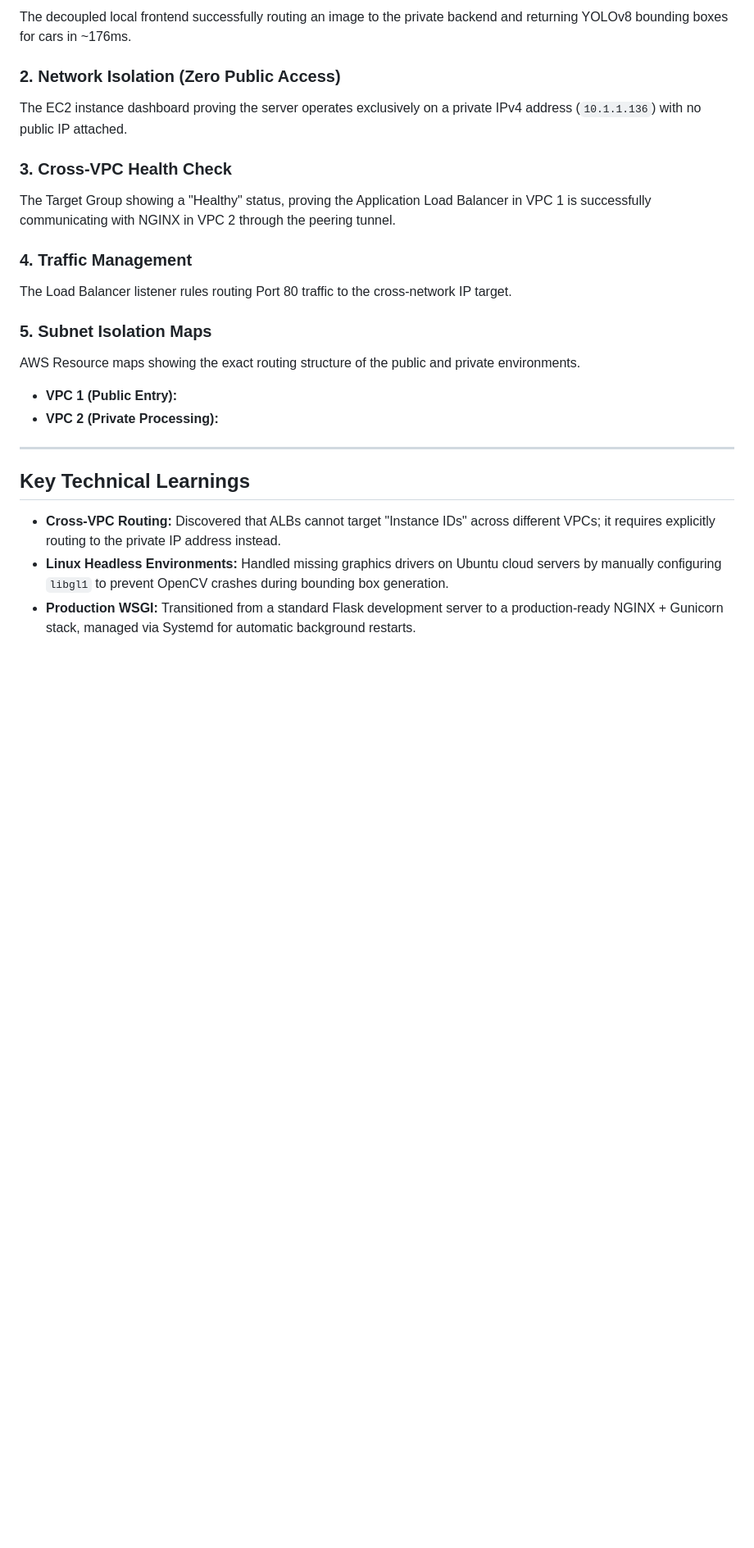
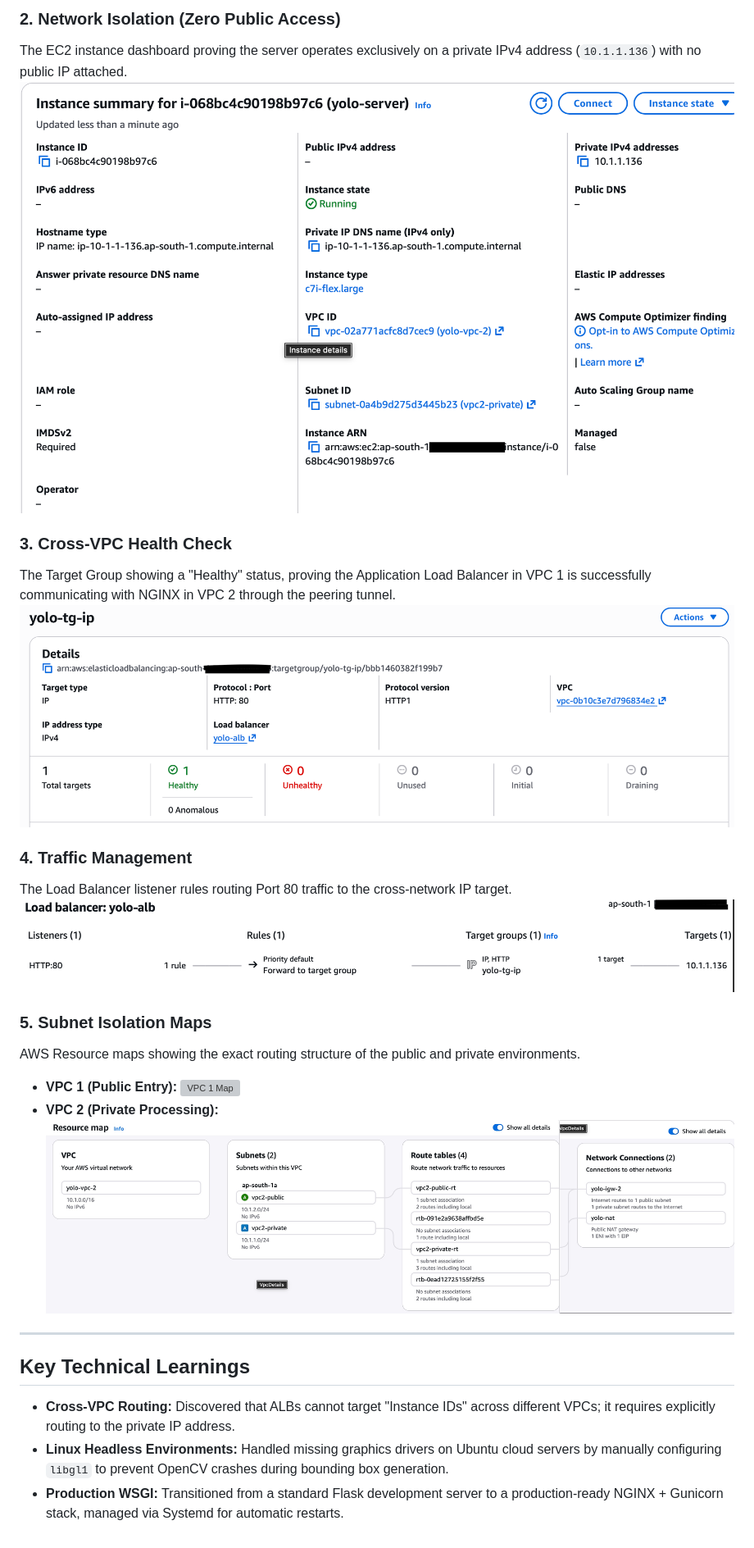
Before and after one commit to Ayush00034/dual-vpc-object-detection, a Markdown page: README.md, the part around one of its changes. Shown at 82% size. Rendered like a GitHub page; blank space fills up the shorter version; grey boxes are pictures that could not be loaded.

```diff
--- a/README.md
+++ b/README.md
@@ -58,29 +51,26 @@ Because AWS compute-optimized instances (`c7i-flex.large`) are expensive, this i
 
-The decoupled local frontend successfully routing an image to the private backend and returning YOLOv8 bounding boxes for cars in \~176ms.
+### 2. Network Isolation (Zero Public Access)
+The EC2 instance dashboard proving the server operates exclusively on a private IPv4 address (`10.1.1.136`) with no public IP attached.
+![Private Server Specs](./images/private_server.png)
 
-### 2\. Network Isolation (Zero Public Access)
+### 3. Cross-VPC Health Check
+The Target Group showing a "Healthy" status, proving the Application Load Balancer in VPC 1 is successfully communicating with NGINX in VPC 2 through the peering tunnel.
+![Target Group Health](./images/yolo-tg.png)
 
-The EC2 instance dashboard proving the server operates exclusively on a private IPv4 address (`10.1.1.136`) with no public IP attached.
+### 4. Traffic Management
+The Load Balancer listener rules routing Port 80 traffic to the cross-network IP target.
+![Load Balancer Rules](./images/load_balancer.png)
 
-### 3\. Cross-VPC Health Check
+### 5. Subnet Isolation Maps
+AWS Resource maps showing the exact routing structure of the public and private environments.
+* **VPC 1 (Public Entry):**
+    ![VPC 1 Map](./images/vpc1.jpg)
+* **VPC 2 (Private Processing):**
+    ![VPC 2 Map](./images/vpc2.jpg)
 
-The Target Group showing a "Healthy" status, proving the Application Load Balancer in VPC 1 is successfully communicating with NGINX in VPC 2 through the peering tunnel.
-
-### 4\. Traffic Management
-
-The Load Balancer listener rules routing Port 80 traffic to the cross-network IP target.
-
-### 5\. Subnet Isolation Maps
-
-AWS Resource maps showing the exact routing structure of the public and private environments.
-
-  * **VPC 1 (Public Entry):**
-  * **VPC 2 (Private Processing):**
-
------
+---
 
 ## Key Technical Learnings
-
-  * **Cross-VPC Routing:** Discovered that ALBs cannot target "Instance IDs" across different VPCs; it requires explicitly routing to the private IP address instead.
-  * **Linux Headless Environments:** Handled missing graphics drivers on Ubuntu cloud servers by manually configuring `libgl1` to prevent OpenCV crashes during bounding box generation.
-  * **Production WSGI:** Transitioned from a standard Flask development server to a production-ready NGINX + Gunicorn stack, managed via Systemd for automatic background restarts.
+* **Cross-VPC Routing:** Discovered that ALBs cannot target "Instance IDs" across different VPCs; it requires explicitly routing to the private IP address.
+* **Linux Headless Environments:** Handled missing graphics drivers on Ubuntu cloud servers by manually configuring `libgl1` to prevent OpenCV crashes during bounding box generation.
+* **Production WSGI:** Transitioned from a standard Flask development server to a production-ready NGINX + Gunicorn stack, managed via Systemd for automatic restarts.
```
Also changed, not shown: other parts of README.md (+21 -28 lines).
